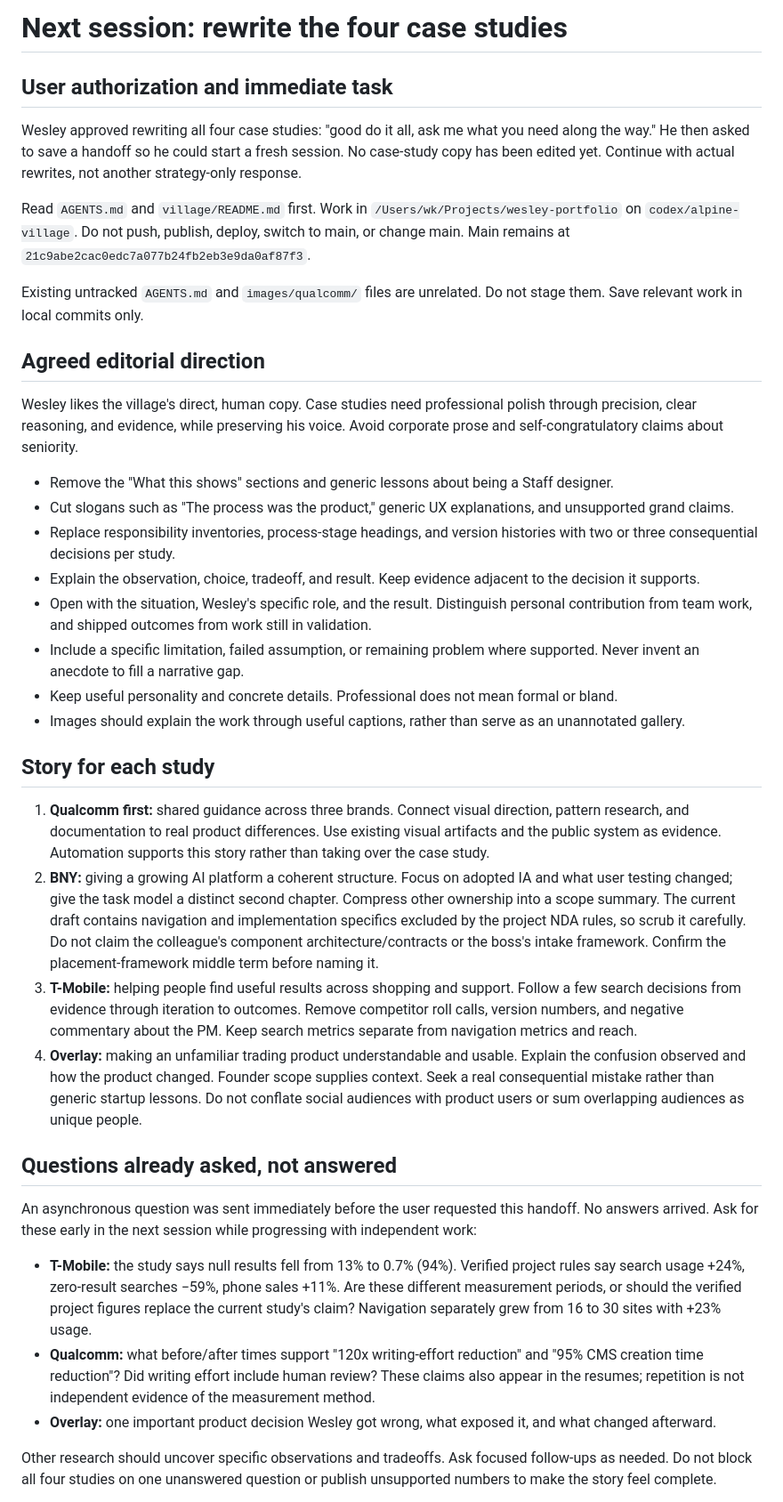
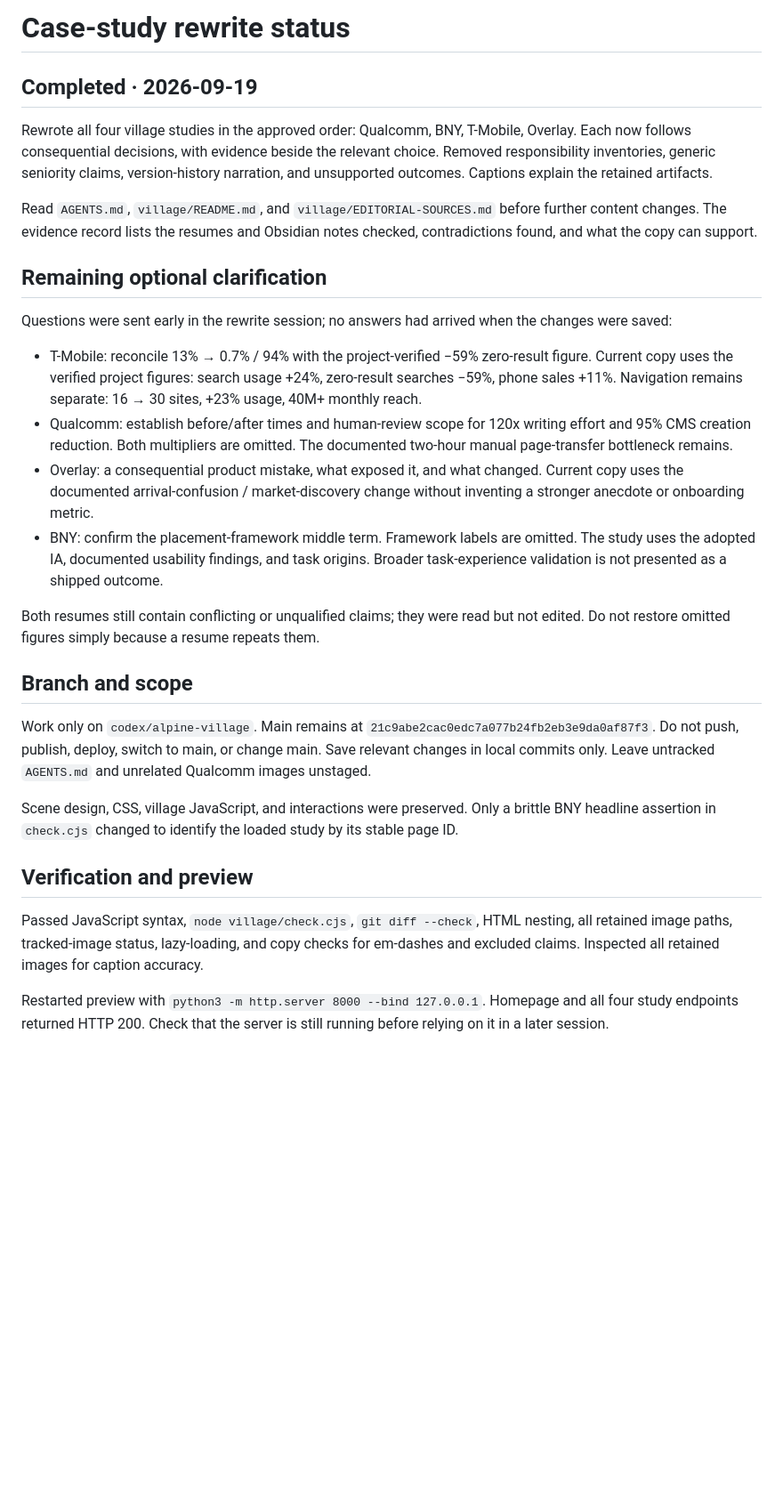
Before and after one commit to wloka-1/wloka-1.github.io, a Markdown page: village/NEXT-SESSION.md, the part around one of its changes. Shown at 89% size. Rendered like a GitHub page; blank space fills up the shorter version.

```diff
--- a/village/NEXT-SESSION.md
+++ b/village/NEXT-SESSION.md
@@ -1,40 +1,31 @@
-# Next session: rewrite the four case studies
+# Case-study rewrite status
 
-## User authorization and immediate task
+## Completed · 2026-09-19
 
-Wesley approved rewriting all four case studies: "good do it all, ask me what you need along the way." He then asked to save a handoff so he could start a fresh session. No case-study copy has been edited yet. Continue with actual rewrites, not another strategy-only response.
+Rewrote all four village studies in the approved order: Qualcomm, BNY, T-Mobile, Overlay. Each now follows consequential decisions, with evidence beside the relevant choice. Removed responsibility inventories, generic seniority claims, version-history narration, and unsupported outcomes. Captions explain the retained artifacts.
 
-Read `AGENTS.md` and `village/README.md` first. Work in `/Users/wk/Projects/wesley-portfolio` on `codex/alpine-village`. Do not push, publish, deploy, switch to main, or change main. Main remains at `21c9abe2cac0edc7a077b24fb2eb3e9da0af87f3`.
+Read `AGENTS.md`, `village/README.md`, and `village/EDITORIAL-SOURCES.md` before further content changes. The evidence record lists the resumes and Obsidian notes checked, contradictions found, and what the copy can support.
 
-Existing untracked `AGENTS.md` and `images/qualcomm/` files are unrelated. Do not stage them. Save relevant work in local commits only.
+## Remaining optional clarification
 
-## Agreed editorial direction
+Questions were sent early in the rewrite session; no answers had arrived when the changes were saved:
 
-Wesley likes the village's direct, human copy. Case studies need professional polish through precision, clear reasoning, and evidence, while preserving his voice. Avoid corporate prose and self-congratulatory claims about seniority.
+- T-Mobile: reconcile 13% → 0.7% / 94% with the project-verified −59% zero-result figure. Current copy uses the verified project figures: search usage +24%, zero-result searches −59%, phone sales +11%. Navigation remains separate: 16 → 30 sites, +23% usage, 40M+ monthly reach.
+- Qualcomm: establish before/after times and human-review scope for 120x writing effort and 95% CMS creation reduction. Both multipliers are omitted. The documented two-hour manual page-transfer bottleneck remains.
+- Overlay: a consequential product mistake, what exposed it, and what changed. Current copy uses the documented arrival-confusion / market-discovery change without inventing a stronger anecdote or onboarding metric.
+- BNY: confirm the placement-framework middle term. Framework labels are omitted. The study uses the adopted IA, documented usability findings, and task origins. Broader task-experience validation is not presented as a shipped outcome.
 
-- Remove the "What this shows" sections and generic lessons about being a Staff designer.
-- Cut slogans such as "The process was the product," generic UX explanations, and unsupported grand claims.
-- Replace responsibility inventories, process-stage headings, and version histories with two or three consequential decisions per study.
-- Explain the observation, choice, tradeoff, and result. Keep evidence adjacent to the decision it supports.
-- Open with the situation, Wesley's specific role, and the result. Distinguish personal contribution from team work, and shipped outcomes from work still in validation.
-- Include a specific limitation, failed assumption, or remaining problem where supported. Never invent an anecdote to fill a narrative gap.
-- Keep useful personality and concrete details. Professional does not mean formal or bland.
-- Images should explain the work through useful captions, rather than serve as an unannotated gallery.
+Both resumes still contain conflicting or unqualified claims; they were read but not edited. Do not restore omitted figures simply because a resume repeats them.
 
-## Story for each study
+## Branch and scope
 
-1. **Qualcomm first:** shared guidance across three brands. Connect visual direction, pattern research, and documentation to real product differences. Use existing visual artifacts and the public system as evidence. Automation supports this story rather than taking over the case study.
-2. **BNY:** giving a growing AI platform a coherent structure. Focus on adopted IA and what user testing changed; give the task model a distinct second chapter. Compress other ownership into a scope summary. The current draft contains navigation and implementation specifics excluded by the project NDA rules, so scrub it carefully. Do not claim the colleague's component architecture/contracts or the boss's intake framework. Confirm the placement-framework middle term before naming it.
-3. **T-Mobile:** helping people find useful results across shopping and support. Follow a few search decisions from evidence through iteration to outcomes. Remove competitor roll calls, version numbers, and negative commentary about the PM. Keep search metrics separate from navigation metrics and reach.
-4. **Overlay:** making an unfamiliar trading product understandable and usable. Explain the confusion observed and how the product changed. Founder scope supplies context. Seek a real consequential mistake rather than generic startup lessons. Do not conflate social audiences with product users or sum overlapping audiences as unique people.
+Work only on `codex/alpine-village`. Main remains at `21c9abe2cac0edc7a077b24fb2eb3e9da0af87f3`. Do not push, publish, deploy, switch to main, or change main. Save relevant changes in local commits only. Leave untracked `AGENTS.md` and unrelated Qualcomm images unstaged.
 
-## Questions already asked, not answered
+Scene design, CSS, village JavaScript, and interactions were preserved. Only a brittle BNY headline assertion in `check.cjs` changed to identify the loaded study by its stable page ID.
 
-An asynchronous question was sent immediately before the user requested this handoff. No answers arrived. Ask for these early in the next session while progressing with independent work:
+## Verification and preview
 
-- **T-Mobile:** the study says null results fell from 13% to 0.7% (94%). Verified project rules say search usage +24%, zero-result searches −59%, phone sales +11%. Are these different measurement periods, or should the verified project figures replace the current study's claim? Navigation separately grew from 16 to 30 sites with +23% usage.
-- **Qualcomm:** what before/after times support "120x writing-effort reduction" and "95% CMS creation time reduction"? Did writing effort include human review? These claims also appear in the resumes; repetition is not independent evidence of the measurement method.
-- **Overlay:** one important product decision Wesley got wrong, what exposed it, and what changed afterward.
+Passed JavaScript syntax, `node village/check.cjs`, `git diff --check`, HTML nesting, all retained image paths, tracked-image status, lazy-loading, and copy checks for em-dashes and excluded claims. Inspected all retained images for caption accuracy.
 
-Other research should uncover specific observations and tradeoffs. Ask focused follow-ups as needed. Do not block all four studies on one unanswered question or publish unsupported numbers to make the story feel complete.
+Restarted preview with `python3 -m http.server 8000 --bind 127.0.0.1`. Homepage and all four study endpoints returned HTTP 200. Check that the server is still running before relying on it in a later session.
 
```
Also changed, not shown: other parts of village/NEXT-SESSION.md (+1 -23 lines), village/EDITORIAL-SOURCES.md (added, +54 -0 lines), village/README.md (+3 -3 lines).
